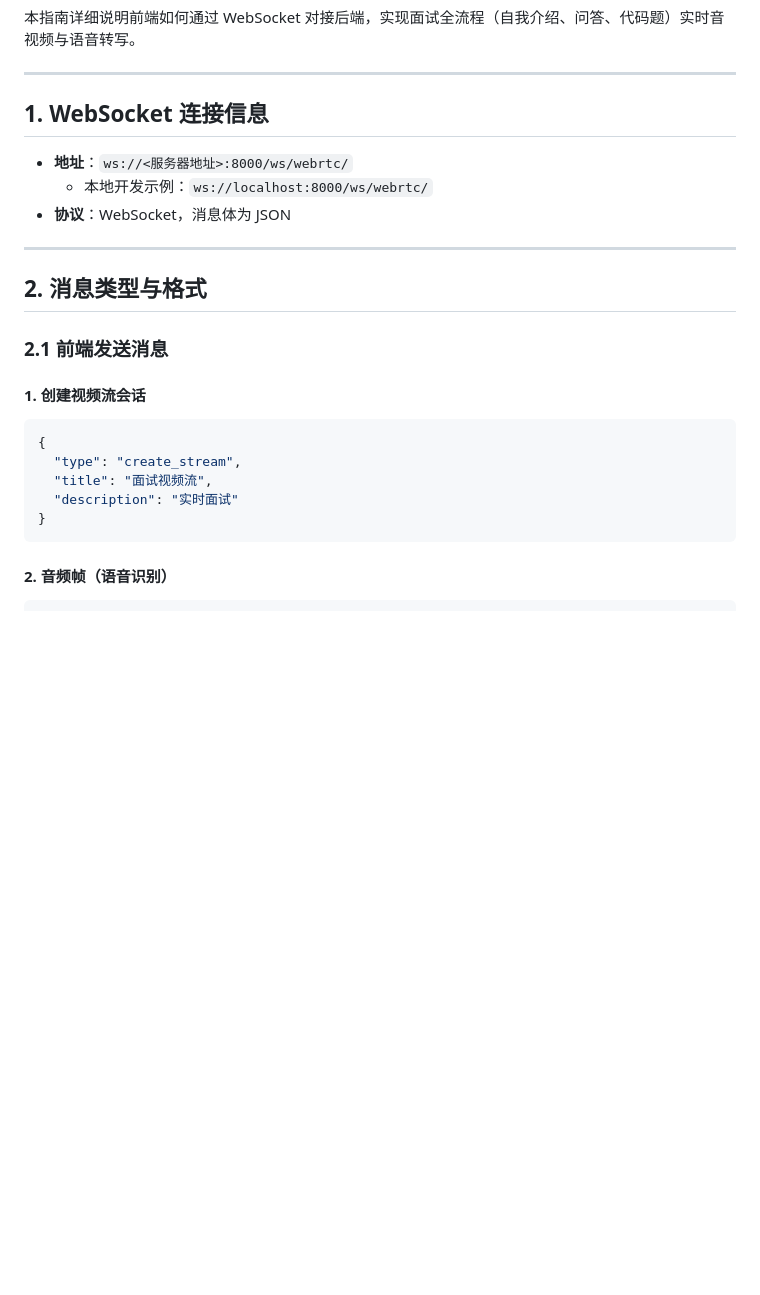
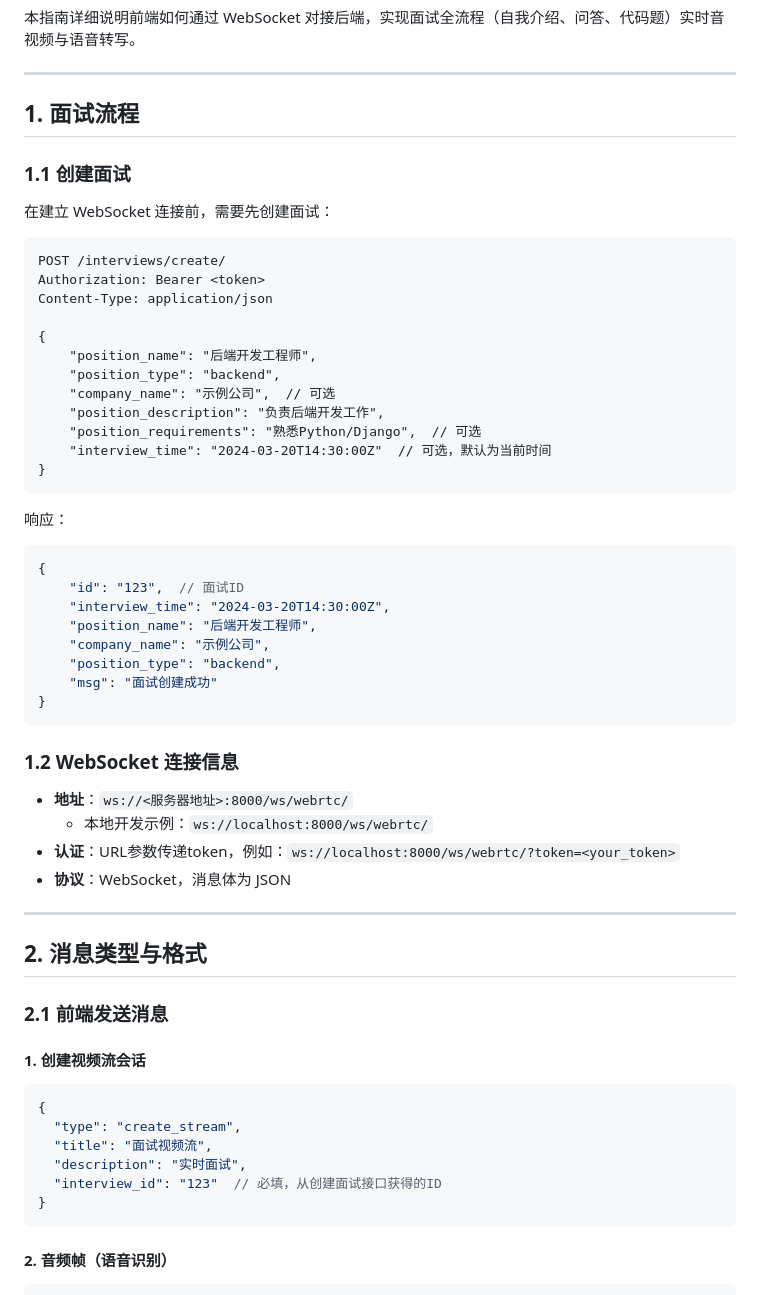
Before and after one commit to Janna2004/forum_backend, a Markdown page: WebRTC_WebSocket_Testing_Guide.md, the part around one of its changes. Drawn GitHub-style; blank space fills up the shorter version.

````diff
--- a/WebRTC_WebSocket_Testing_Guide.md
+++ b/WebRTC_WebSocket_Testing_Guide.md
@@ -6,10 +6,44 @@
 
 ---
 
-## 1. WebSocket 连接信息
+## 1. 面试流程
+
+### 1.1 创建面试
+
+在建立 WebSocket 连接前，需要先创建面试：
+
+```http
+POST /interviews/create/
+Authorization: Bearer <token>
+Content-Type: application/json
+
+{
+    "position_name": "后端开发工程师",
+    "position_type": "backend",
+    "company_name": "示例公司",  // 可选
+    "position_description": "负责后端开发工作",
+    "position_requirements": "熟悉Python/Django",  // 可选
+    "interview_time": "2024-03-20T14:30:00Z"  // 可选，默认为当前时间
+}
+```
+
+响应：
+```json
+{
+    "id": "123",  // 面试ID
+    "interview_time": "2024-03-20T14:30:00Z",
+    "position_name": "后端开发工程师",
+    "company_name": "示例公司",
+    "position_type": "backend",
+    "msg": "面试创建成功"
+}
+```
+
+### 1.2 WebSocket 连接信息
 
 - **地址**：`ws://<服务器地址>:8000/ws/webrtc/`
   - 本地开发示例：`ws://localhost:8000/ws/webrtc/`
+- **认证**：URL参数传递token，例如：`ws://localhost:8000/ws/webrtc/?token=<your_token>`
 - **协议**：WebSocket，消息体为 JSON
 
 ---
@@ -24,7 +58,8 @@
 {
   "type": "create_stream",
   "title": "面试视频流",
-  "description": "实时面试"
+  "description": "实时面试",
+  "interview_id": "123"  // 必填，从创建面试接口获得的ID
 }
 ```
 
````
Also changed, not shown: other parts of WebRTC_WebSocket_Testing_Guide.md (+66 -78 lines).
